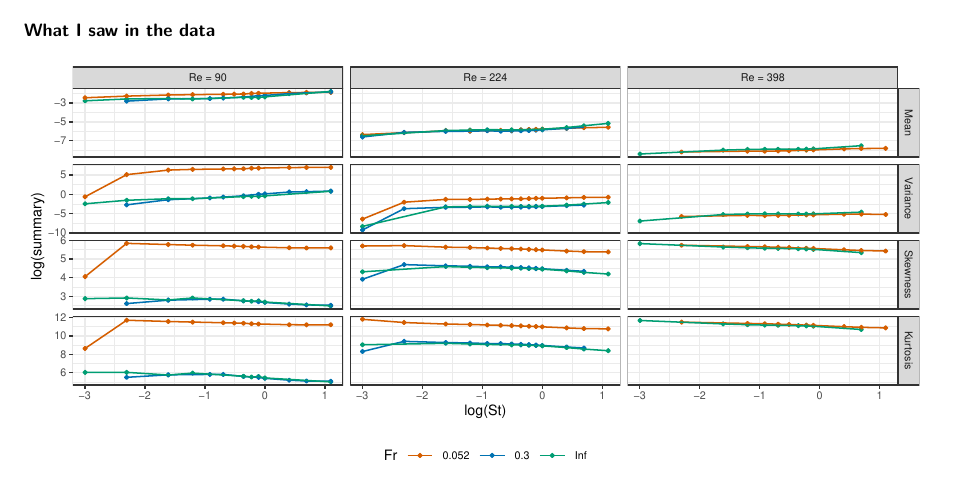
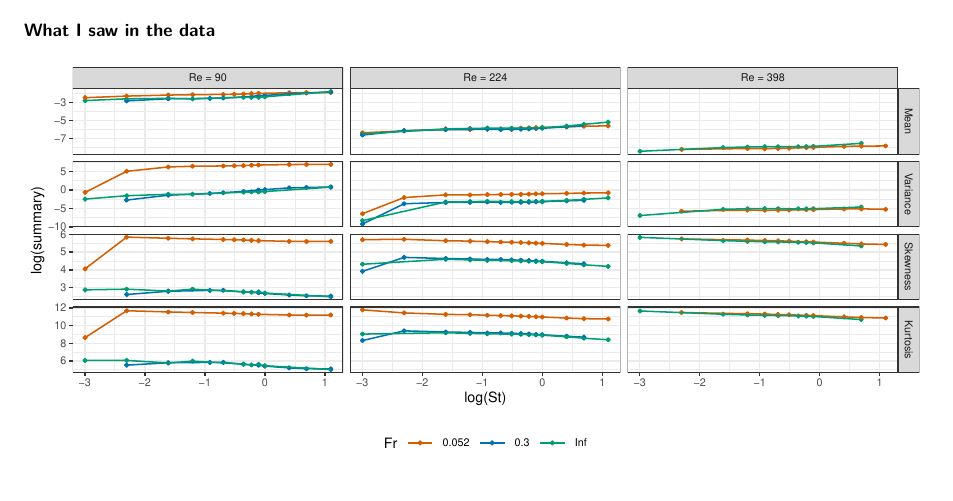
Before and after one commit to NinoesJo/Case-Study, a Quarto document (case_study_report.qmd): part of page 1 of 4, cut so that both start at the same text. Rendered offline with R 4.5, knitr and Pandoc in place of Quarto, then LaTeX, with nearby package versions.

Commit message:
Done with the report!

````diff
--- a/case_study_report.qmd
+++ b/case_study_report.qmd
@@ -62,7 +62,7 @@ The data contains the first four raw moments of the cluster volumes in which I u
 
 ```{r}
 #| fig-width: 7
-#| fig-height: 3.3
+#| fig-height: 3.2
 ggplot(long, aes(log_St, log(value), color = Fr_f)) +
   geom_point(size = 0.7) +
   geom_line(linewidth = 0.4) +
````
Also changed, not shown: case_study_report.pdf, case_study_report.qmd (2 more changed lines).
